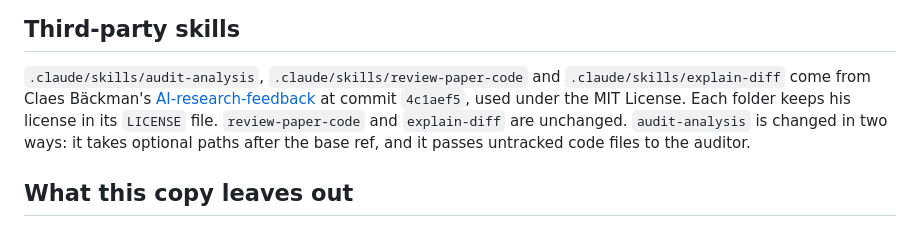
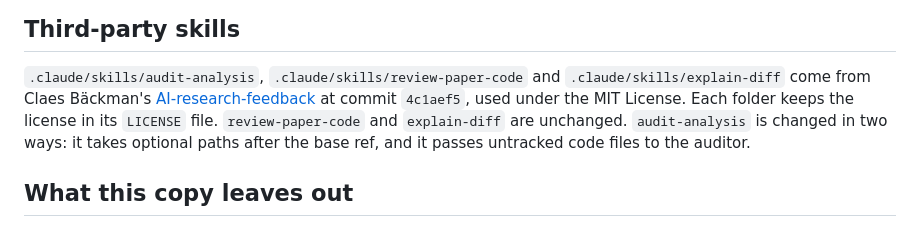
Before and after one commit to lantao1/lantao-workflow, a Markdown page: NOTICE.md, the part around the change. GitHub-like rendering.

Commit message:
Use neutral wording in the third-party skills notice
Co-Authored-By: Claude Opus 5.5 <noreply@anthropic.com>

```diff
--- a/NOTICE.md
+++ b/NOTICE.md
@@ -101,7 +101,7 @@ README and those files state. This copy does not change them.
 `.claude/skills/audit-analysis`, `.claude/skills/review-paper-code` and
 `.claude/skills/explain-diff` come from Claes Bäckman's
 [AI-research-feedback](https://github.com/claesbackman/AI-research-feedback) at commit `4c1aef5`,
-used under the MIT License. Each folder keeps his license in its `LICENSE` file.
+used under the MIT License. Each folder keeps the license in its `LICENSE` file.
 `review-paper-code` and `explain-diff` are unchanged. `audit-analysis` is changed in two ways: it
 takes optional paths after the base ref, and it passes untracked code files to the auditor.
 
```
